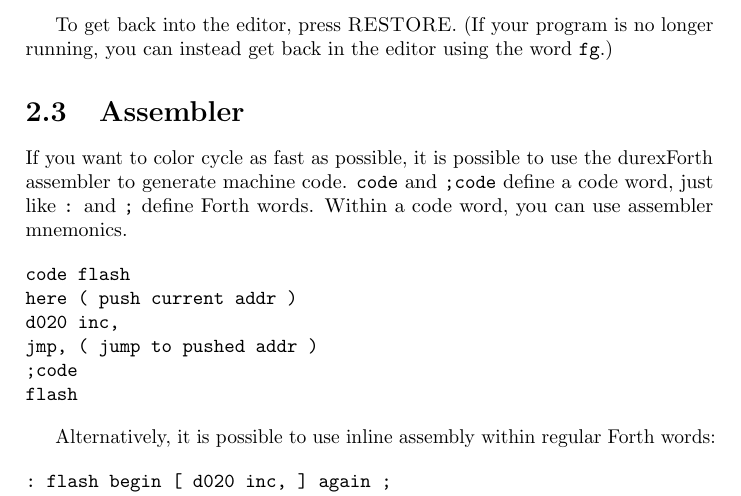
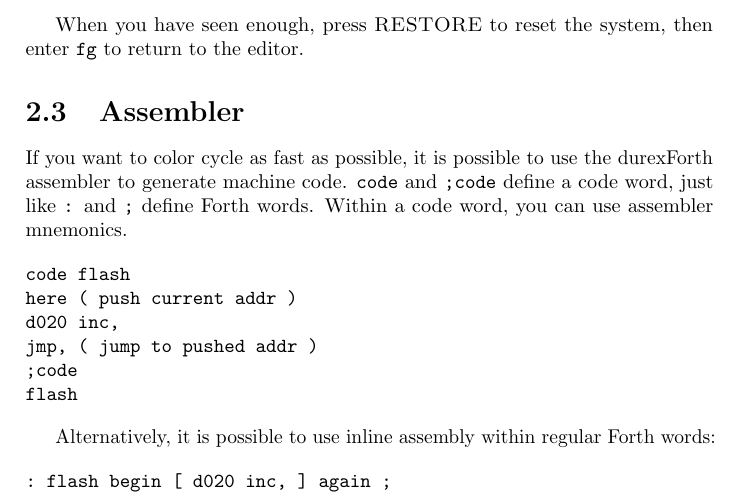
Before and after one commit to jkotlinski/durexforth, a LaTeX thesis (docs/manual.tex, which reads docs/tutorial.tex): part of page 7 of 28, cut at the place of the change. Compiled offline with pdfLaTeX.

Commit message:
use "fg" to bring back the editor

```diff
--- a/docs/tutorial.tex
+++ b/docs/tutorial.tex
@@ -32,7 +32,7 @@ Now, enter the following lines\ldots
 \ldots and then press $\leftarrow$ to leave insert mode.
 Press \textsc{F7} to compile and run. If everything is entered right, you will be facing a wonderful color cycle.
 
-To get back into the editor, press \textsc{RESTORE}. (If your program is no longer running, you can instead get back in the editor using the word \texttt{fg}.)
+When you have seen enough, press \textsc{RESTORE} to reset the system, then enter \texttt{fg} to return to the editor.
 
 \section{Assembler}
 
```
Also changed, not shown: changelog.txt, 2 other files.
